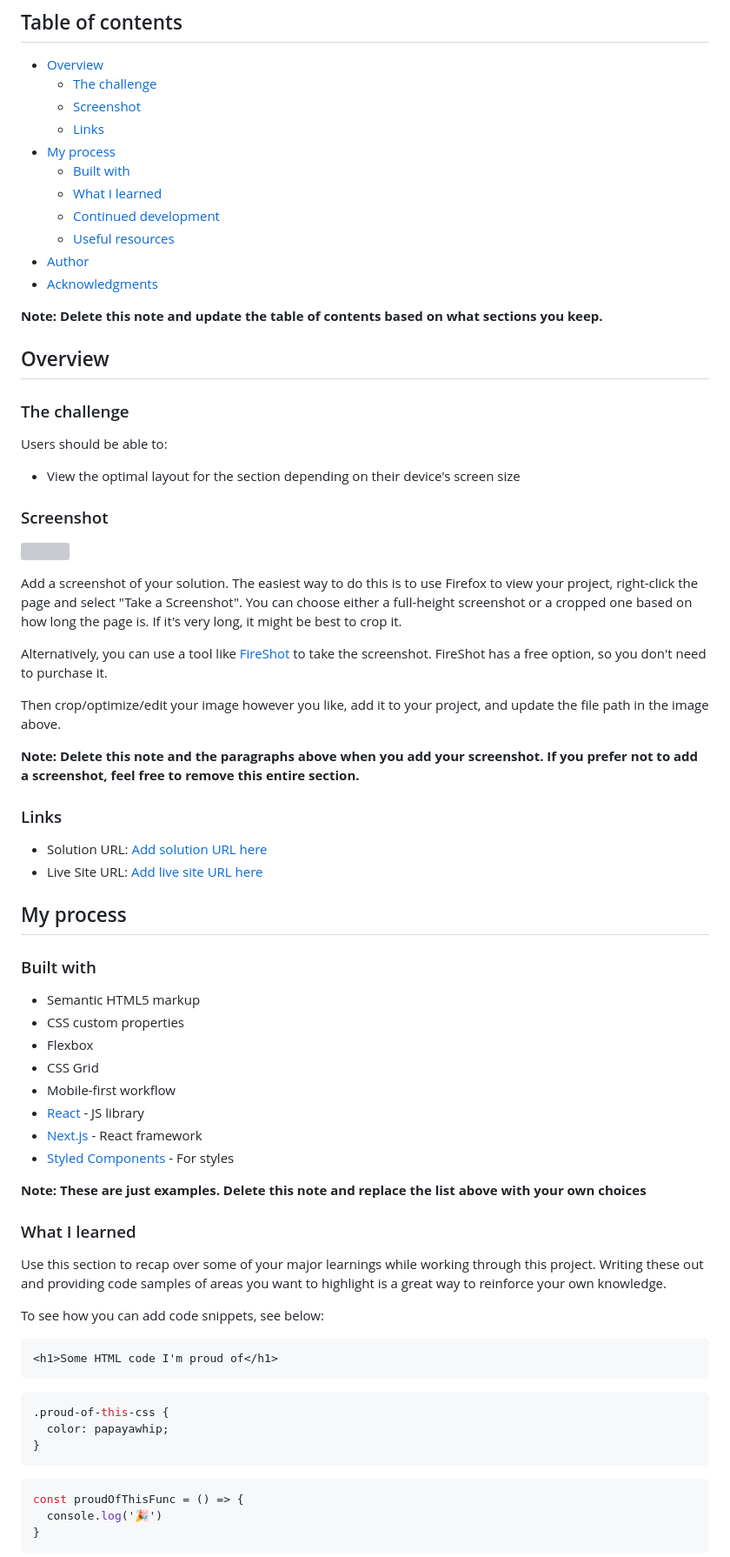
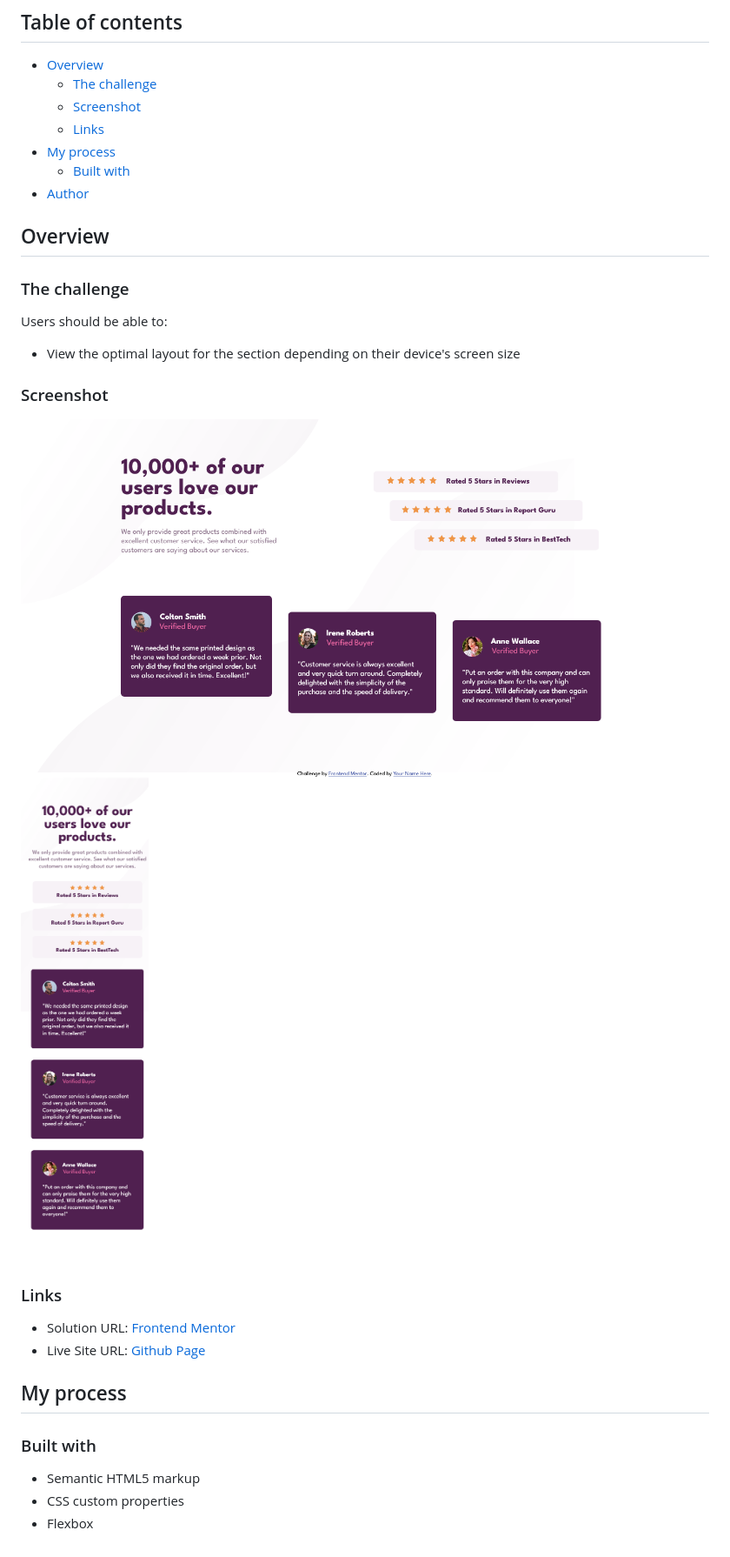
Before and after one commit to Saadaan-Hassan/Social-Proof-Section, a Markdown page: README.md, the part around the change printed below. Shown: that part at 87% size. Drawn GitHub-style; pictures changed too: images/Desktop-Screenshot.png (added), images/Mobile-Screenshot.png (added); grey boxes are pictures that could not be loaded.

````diff
--- a/README.md
+++ b/README.md
@@ -10,13 +10,7 @@ This is a solution to the [Social proof section challenge on Frontend Mentor](ht
   - [Links](#links)
 - [My process](#my-process)
   - [Built with](#built-with)
-  - [What I learned](#what-i-learned)
-  - [Continued development](#continued-development)
-  - [Useful resources](#useful-resources)
 - [Author](#author)
-- [Acknowledgments](#acknowledgments)
-
-**Note: Delete this note and update the table of contents based on what sections you keep.**
 
 ## Overview
 
@@ -28,20 +22,13 @@ Users should be able to:
 
 ### Screenshot
 
-![](./screenshot.jpg)
-
-Add a screenshot of your solution. The easiest way to do this is to use Firefox to view your project, right-click the page and select "Take a Screenshot". You can choose either a full-height screenshot or a cropped one based on how long the page is. If it's very long, it might be best to crop it.
-
-Alternatively, you can use a tool like [FireShot](https://getfireshot.com/) to take the screenshot. FireShot has a free option, so you don't need to purchase it.
-
-Then crop/optimize/edit your image however you like, add it to your project, and update the file path in the image above.
-
-**Note: Delete this note and the paragraphs above when you add your screenshot. If you prefer not to add a screenshot, feel free to remove this entire section.**
+![Desktop Preview](./images/Desktop-Screenshot.png)
+![Mobile Preview](./images/Mobile-Screenshot.png)
 
 ### Links
 
-- Solution URL: [Add solution URL here](https://your-solution-url.com)
-- Live Site URL: [Add live site URL here](https://your-live-site-url.com)
+- Solution URL: [Frontend Mentor](https://your-solution-url.com)
+- Live Site URL: [Github Page](https://your-live-site-url.com)
 
 ## My process
 
@@ -50,31 +37,3 @@ Then crop/optimize/edit your image however you like, add it to your project, and
 - Semantic HTML5 markup
 - CSS custom properties
 - Flexbox
-- CSS Grid
-- Mobile-first workflow
-- [React](https://reactjs.org/) - JS library
-- [Next.js](https://nextjs.org/) - React framework
-- [Styled Components](https://styled-components.com/) - For styles
-
-**Note: These are just examples. Delete this note and replace the list above with your own choices**
-
-### What I learned
-
-Use this section to recap over some of your major learnings while working through this project. Writing these out and providing code samples of areas you want to highlight is a great way to reinforce your own knowledge.
-
-To see how you can add code snippets, see below:
-
-```html
-<h1>Some HTML code I'm proud of</h1>
-```
-```css
-.proud-of-this-css {
-  color: papayawhip;
-}
-```
-```js
-const proudOfThisFunc = () => {
-  console.log('🎉')
-}
-```
-
````
Also changed, not shown: other parts of README.md (+1 -27 lines), 3 other files.
